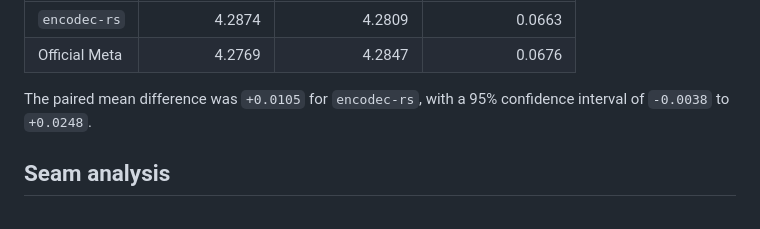
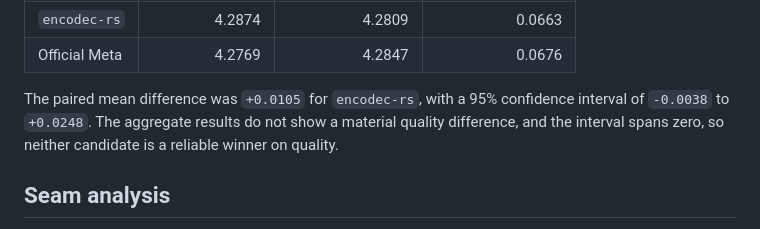
Before and after one commit to wavey-ai/encodec-rs, a Markdown page: README.md, the part around one of its changes. Drawn GitHub-style.

```diff
--- a/README.md
+++ b/README.md
@@ -287,7 +297,9 @@ Official ViSQOL scored ten matched, active eight-second excerpts.
 | Official Meta | 4.2769 | 4.2847 | 0.0676 |
 
 The paired mean difference was `+0.0105` for `encodec-rs`, with a 95% confidence
-interval of `-0.0038` to `+0.0248`.
+interval of `-0.0038` to `+0.0248`. The aggregate results do not show a material
+quality difference, and the interval spans zero, so neither candidate is a
+reliable winner on quality.
 
 ## Seam analysis
 
```
Also changed, not shown: other parts of README.md (+15 -5 lines).
